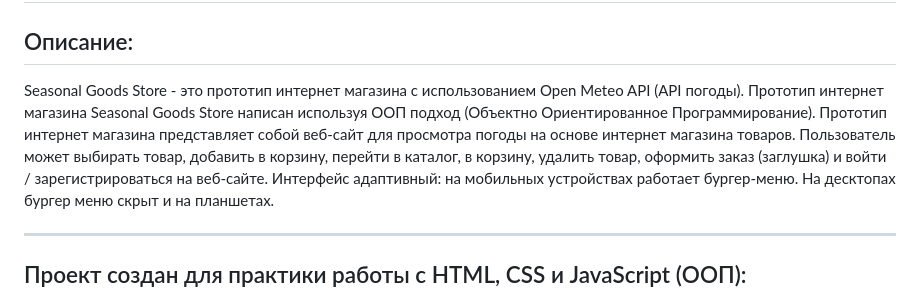
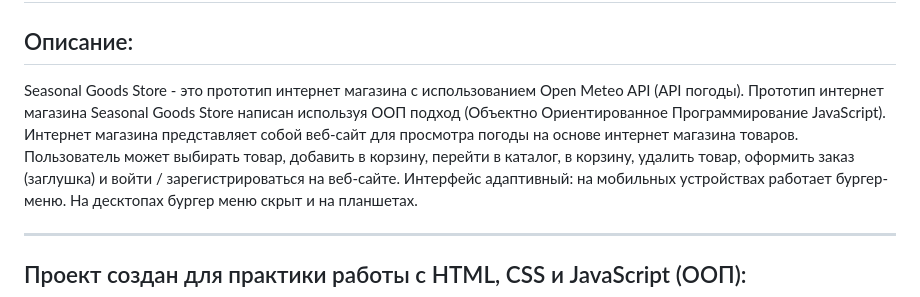
Before and after one commit to Shadow-product/seasonal_googs_store_practice, a Markdown page: README.md, the part around the change. GitHub-like rendering.

Commit message:
Обновил README.md файл части описание
Updated the README with enhanced project details and structure.

```diff
--- a/README.md
+++ b/README.md
@@ -3,10 +3,9 @@
 ## Описание:
 
 Seasonal Goods Store - это прототип интернет магазина с использованием Open Meteo API (API погоды).
-Прототип интернет магазина Seasonal Goods Store написан используя ООП подход (Объектно Ориентированное Программирование).
-Прототип интернет магазина представляет собой веб-сайт для просмотра погоды на основе интернет магазина товаров.
-Пользователь может выбирать товар, добавить в корзину, перейти в каталог, в корзину, удалить товар, оформить заказ (заглушка)
-и войти / зарегистрироваться на веб-сайте.
+Прототип интернет магазина Seasonal Goods Store написан используя ООП подход (Объектно Ориентированное Программирование JavaScript).
+Интернет магазина представляет собой веб-сайт для просмотра погоды на основе интернет магазина товаров.
+Пользователь может выбирать товар, добавить в корзину, перейти в каталог, в корзину, удалить товар, оформить заказ (заглушка) и войти / зарегистрироваться на веб-сайте.
 Интерфейс адаптивный: на мобильных устройствах работает бургер-меню. На десктопах бургер меню скрыт и на планшетах.
 
 ---
```
